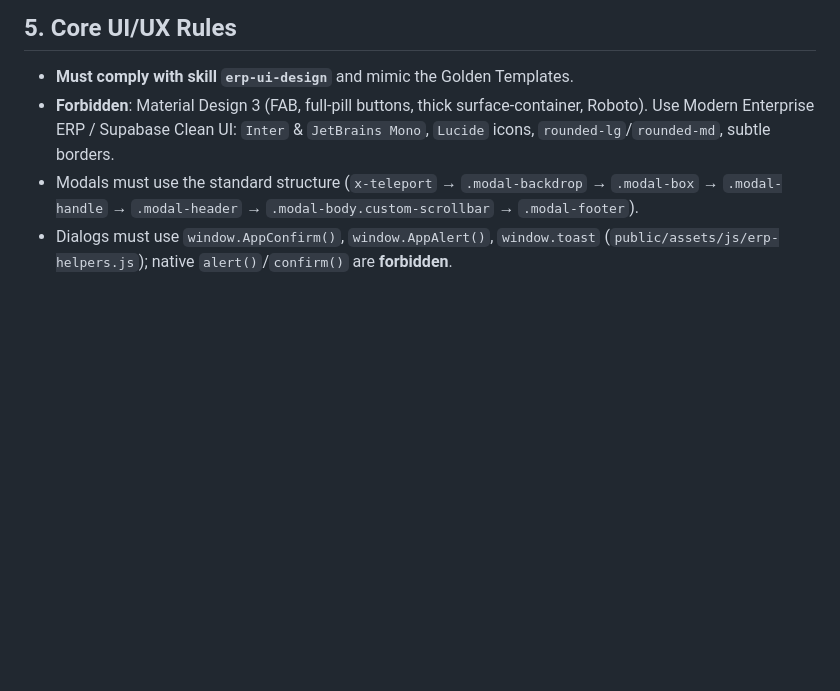
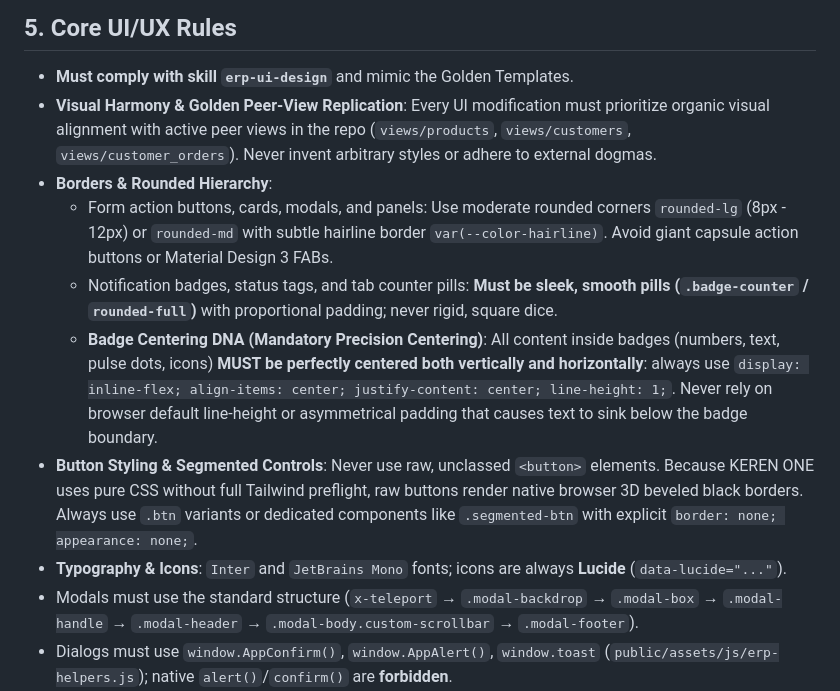
Before and after one commit to AuthorBe/kerensnack-erp, a Markdown page: AGENTS.md, the part around the change. GitHub-like rendering; blank space fills up the shorter version.

Commit message:
docs(standards): standardisasi badge centering dna dan aturan ui peer-view
Perbarui pedoman desain UI dengan aturan presisi centering badge dan larangan tombol browser tanpa class.

```diff
--- a/AGENTS.md
+++ b/AGENTS.md
@@ -42,7 +42,13 @@ Skills hold the complete rules (testing, schema/permissions/replication, UI/UX,
 
 ## 5. Core UI/UX Rules
 - **Must comply with skill `erp-ui-design`** and mimic the Golden Templates.
-- **Forbidden**: Material Design 3 (FAB, full-pill buttons, thick surface-container, Roboto). Use Modern Enterprise ERP / Supabase Clean UI: `Inter` & `JetBrains Mono`, `Lucide` icons, `rounded-lg`/`rounded-md`, subtle borders.
+- **Visual Harmony & Golden Peer-View Replication**: Every UI modification must prioritize organic visual alignment with active peer views in the repo (`views/products`, `views/customers`, `views/customer_orders`). Never invent arbitrary styles or adhere to external dogmas.
+- **Borders & Rounded Hierarchy**:
+  - Form action buttons, cards, modals, and panels: Use moderate rounded corners `rounded-lg` (8px - 12px) or `rounded-md` with subtle hairline border `var(--color-hairline)`. Avoid giant capsule action buttons or Material Design 3 FABs.
+  - Notification badges, status tags, and tab counter pills: **Must be sleek, smooth pills (`.badge-counter` / `rounded-full`)** with proportional padding; never rigid, square dice.
+  - **Badge Centering DNA (Mandatory Precision Centering)**: All content inside badges (numbers, text, pulse dots, icons) **MUST be perfectly centered both vertically and horizontally**: always use `display: inline-flex; align-items: center; justify-content: center; line-height: 1;`. Never rely on browser default line-height or asymmetrical padding that causes text to sink below the badge boundary.
+- **Button Styling & Segmented Controls**: Never use raw, unclassed `<button>` elements. Because KEREN ONE uses pure CSS without full Tailwind preflight, raw buttons render native browser 3D beveled black borders. Always use `.btn` variants or dedicated components like `.segmented-btn` with explicit `border: none; appearance: none;`.
+- **Typography & Icons**: `Inter` and `JetBrains Mono` fonts; icons are always **Lucide** (`data-lucide="..."`).
 - Modals must use the standard structure (`x-teleport` → `.modal-backdrop` → `.modal-box` → `.modal-handle` → `.modal-header` → `.modal-body.custom-scrollbar` → `.modal-footer`).
 - Dialogs must use `window.AppConfirm()`, `window.AppAlert()`, `window.toast` (`public/assets/js/erp-helpers.js`); native `alert()`/`confirm()` are **forbidden**.
 - Notch color `#881337`; avoid `filter: blur` on `<header>`/`<main>` (use `backdrop-filter: blur(6px)` on overlays); standalone portal close buttons use Smart Navigation (`window.close()` → `history.back()` → `/dashboard`).
```
Also changed, not shown: 1 other file.
